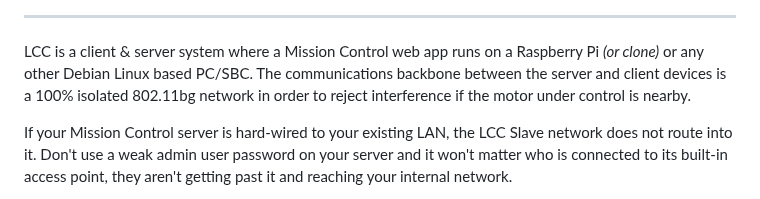
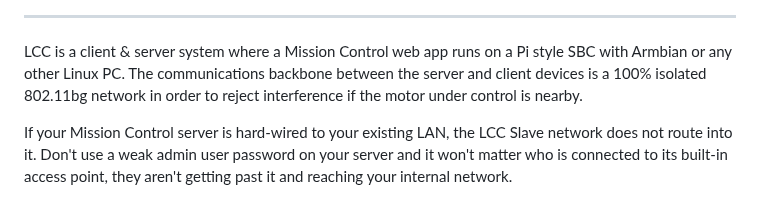
Before and after one commit to larry-athey/larrys-cmd-ctrl, a Markdown page: README.md, the part around the change. Drawn GitHub-style.

```diff
--- a/README.md
+++ b/README.md
@@ -14,7 +14,7 @@ _...No, I don't use AI to design and build my projects, I actually still know ho
 
 ---
 
-LCC is a client & server system where a Mission Control web app runs on a Raspberry Pi _(or clone)_ or any other Debian Linux based PC/SBC. The communications backbone between the server and client devices is a 100% isolated 802.11bg network in order to reject interference if the motor under control is nearby.
+LCC is a client & server system where a Mission Control web app runs on a Pi style SBC with Armbian or any other Linux PC. The communications backbone between the server and client devices is a 100% isolated 802.11bg network in order to reject interference if the motor under control is nearby.
 
 If your Mission Control server is hard-wired to your existing LAN, the LCC Slave network does not route into it. Don't use a weak admin user password on your server and it won't matter who is connected to its built-in access point, they aren't getting past it and reaching your internal network.
 
```
